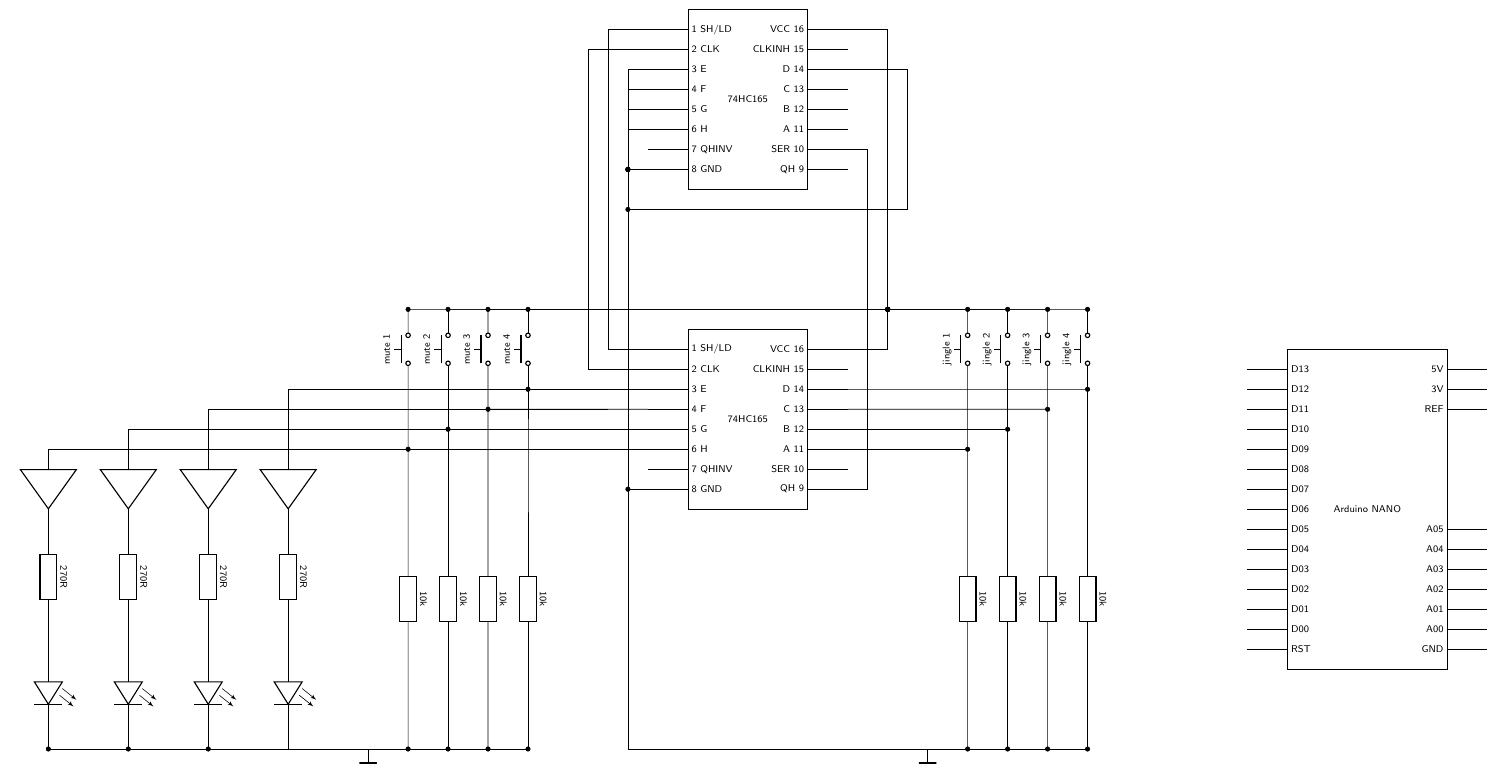
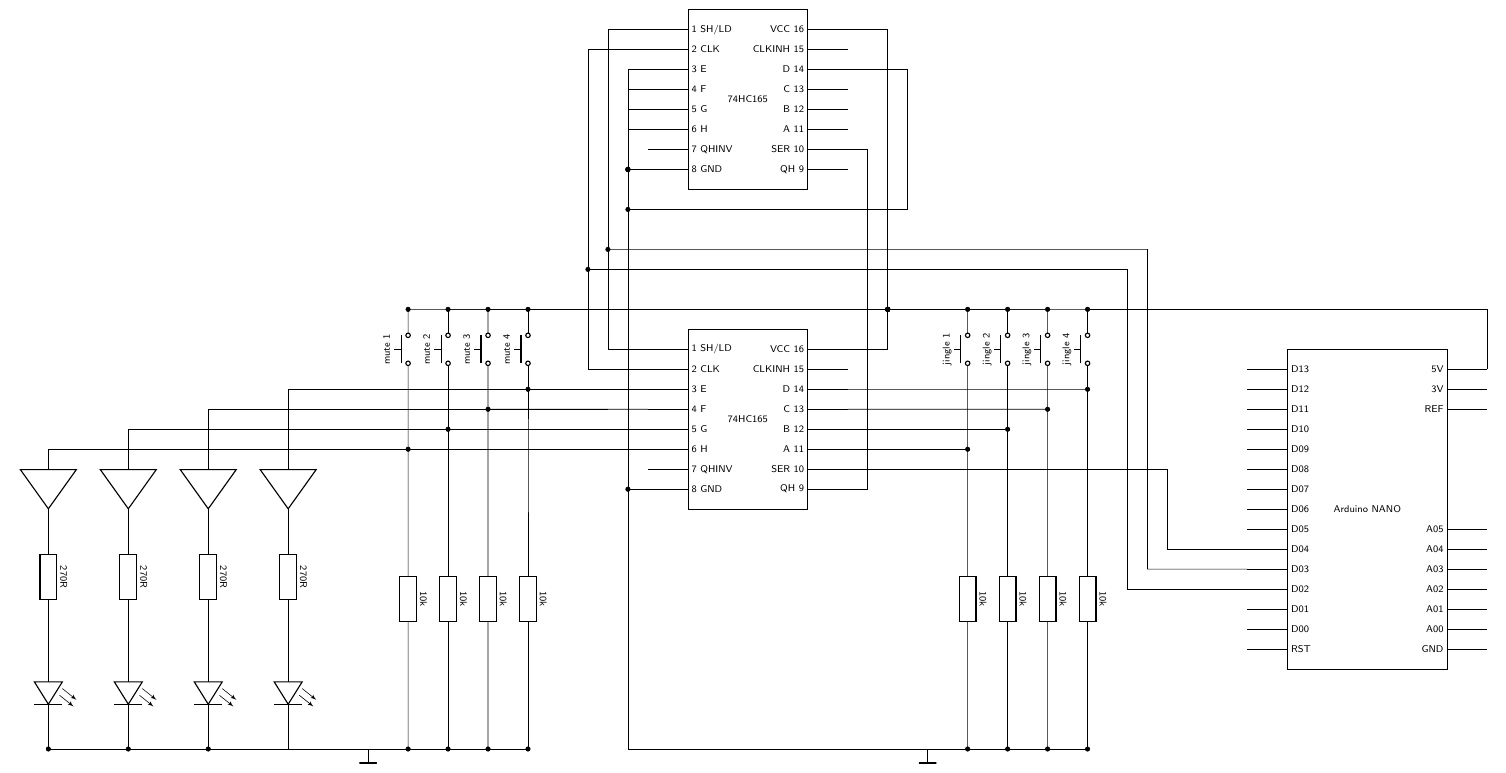
Before and after one commit to johannes-mueller/Podregilo, a LaTeX document (Circuit/podregilo.tex): part of the page, cut so that both start at the same text. Compiled offline with pdfLaTeX.

Commit message:
Some connections on the circuits

```diff
--- a/Circuit/podregilo.tex
+++ b/Circuit/podregilo.tex
@@ -67,6 +67,7 @@
 }
 
 \def\connectV#1#2#3{\draw (#1) -- ++(#3,0) coordinate (inter) -| (#2 -| inter) -- (#2);}
+\def\connectH#1#2#3{\draw (#1) -- ++(0,#3) coordinate (inter) -| (#2 |- inter) -- (#2);}
 
 \begin{document}
 \sffamily\scriptsize
@@ -79,7 +80,11 @@
 
   \connectV{PISO1 QH}{PISO2 SER}{0.5}
   \connectV{PISO1 SHLD}{PISO2 SHLD}{-1}
+  \draw (ard D03) -- ++(-2.5,0) -- ++(0,8) coordinate (inter2) to[short,-*] (inter |- inter2);
   \connectV{PISO1 CLK}{PISO2 CLK}{-1.5}
+  \draw (ard D02) -- ++(-3,0) -- ++(0,8) coordinate (inter2) to[short,-*] (inter |- inter2);
+
+  \draw (PISO1 SER) -- ++(8,0) coordinate (inter) -- (inter |- ard D04) -- (ard D04);
 
   \foreach \i / \a in {4/E,3/F,2/G,1/H}
   {%
```
Also changed, not shown: Circuit/podregilo.tex (2 more changed lines).
